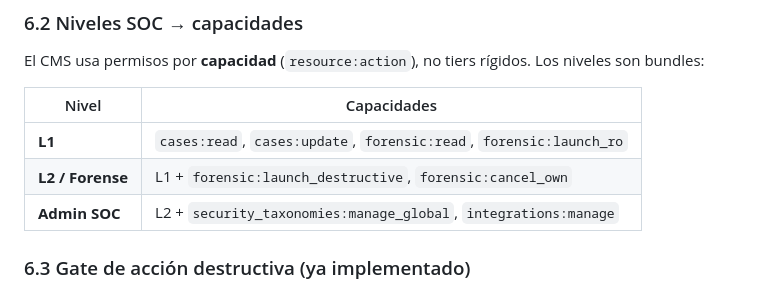
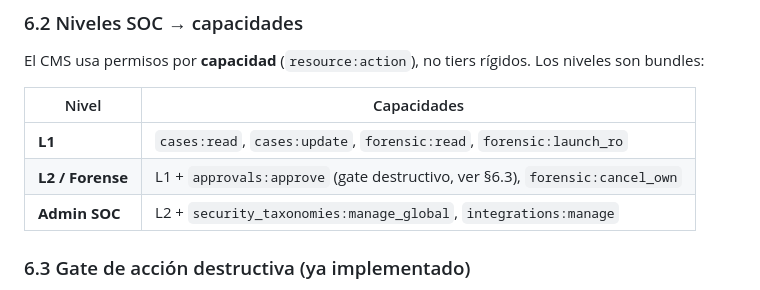
Before and after one commit to andresjgsalzate/case-management-system-v2, a Markdown page: docs/specs/orchestration-flows.md, the part around the change. Drawn GitHub-style.

```diff
--- a/docs/specs/orchestration-flows.md
+++ b/docs/specs/orchestration-flows.md
@@ -232,7 +232,7 @@ Los niveles son bundles:
 | Nivel | Capacidades |
 |---|---|
 | **L1** | `cases:read`, `cases:update`, `forensic:read`, `forensic:launch_ro` |
-| **L2 / Forense** | L1 + `forensic:launch_destructive`, `forensic:cancel_own` |
+| **L2 / Forense** | L1 + `approvals:approve` (gate destructivo, ver §6.3), `forensic:cancel_own` |
 | **Admin SOC** | L2 + `security_taxonomies:manage_global`, `integrations:manage` |
 
 ### 6.3 Gate de acción destructiva (ya implementado)
```
Also changed, not shown: docs/adr/0001-python-rbac-gateway.md (+8 -1 lines).
